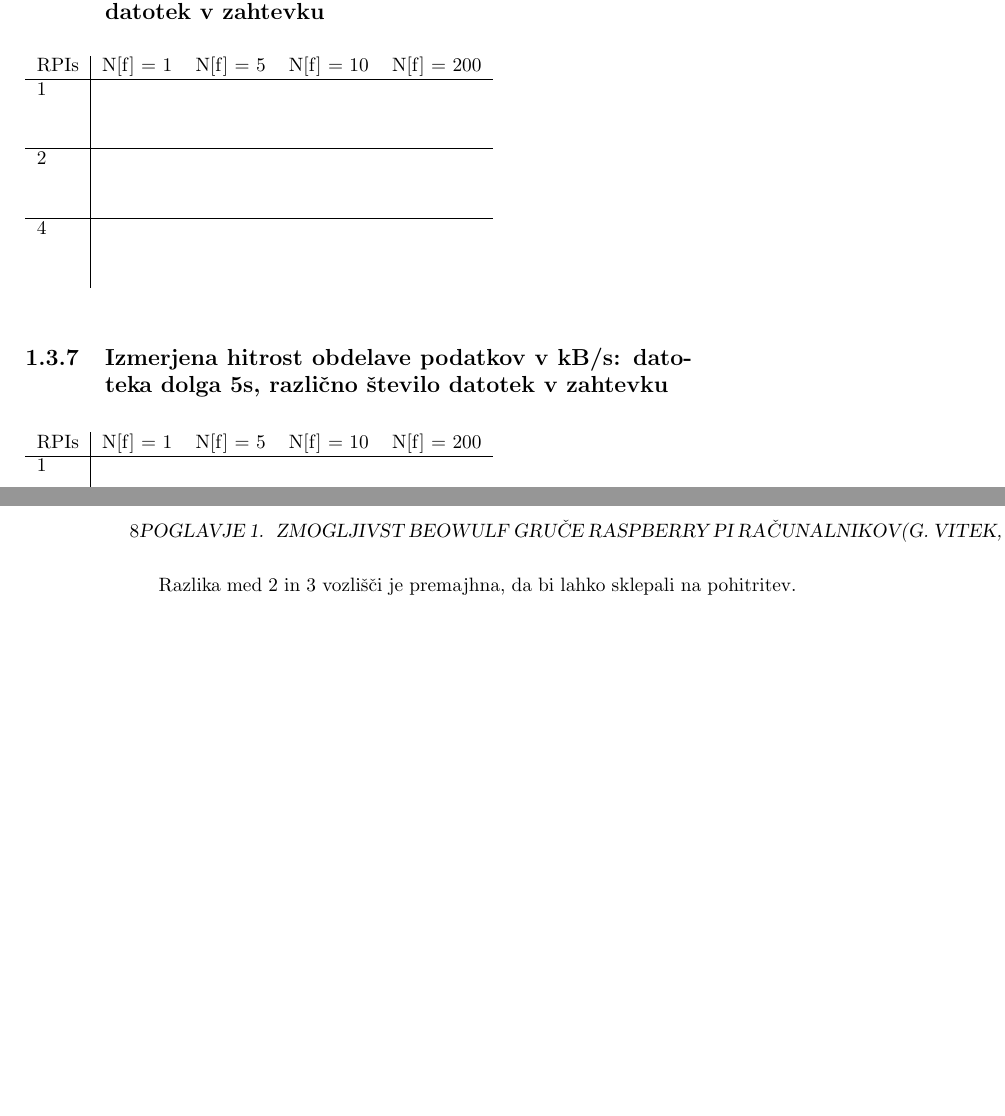
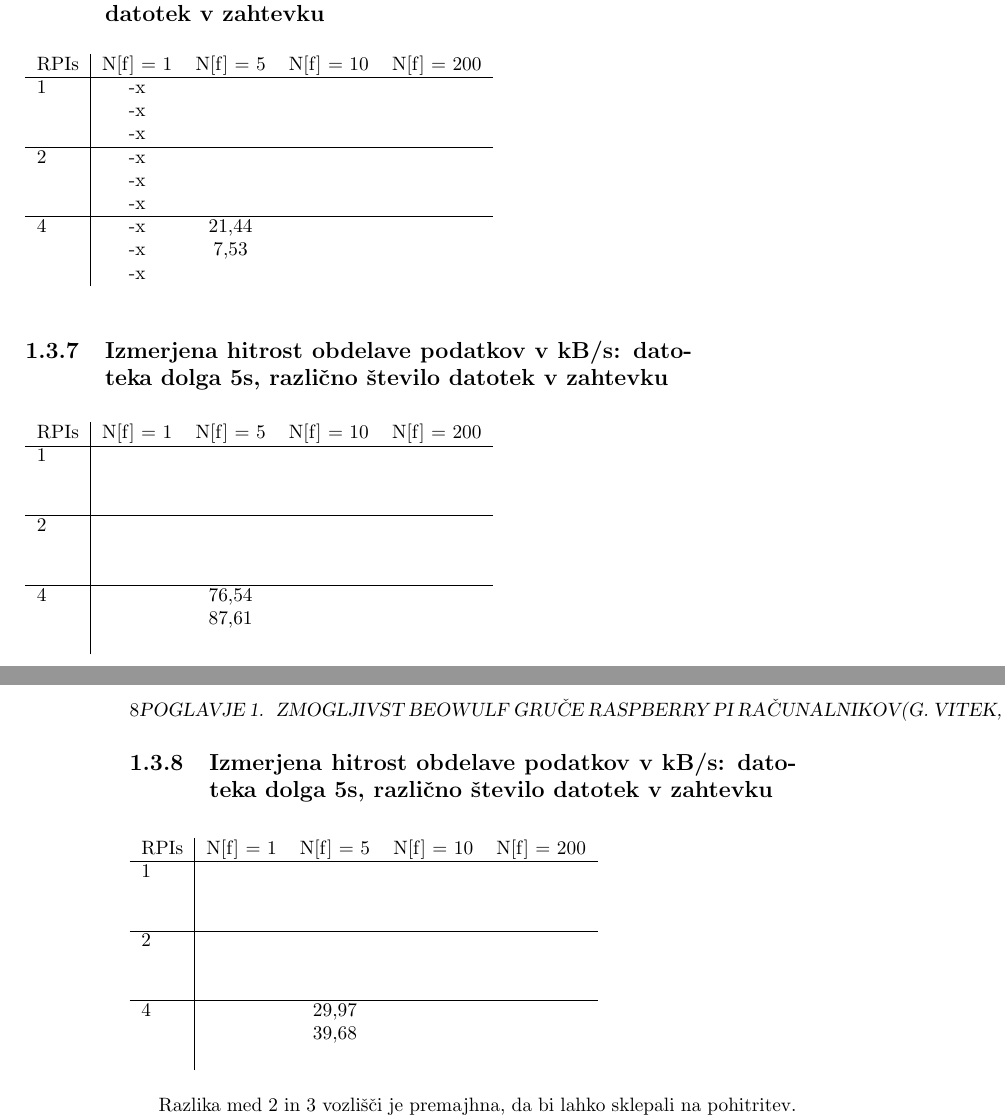
Before and after one commit to Halofit/ClusterFFT, a LaTeX book (tex/mro.tex, which reads tex/poglavje04.tex): two parts of pages 13 and 14 of 17, joined at a grey line, cut so that both start at the same text, the shorter picture padded with empty space. Compiled offline with pdfLaTeX; the source files are stored in an older character set and shown here as Unicode.

Commit message:
druge dodatne meritve, prvi del

```diff
--- a/tex/poglavje04.tex
+++ b/tex/poglavje04.tex
@@ -235,27 +235,27 @@
 \begin{table}[h]
 \begin{tabular}{l|cccc}
 RPIs & N[f] = 1  & N[f] = 5   & N[f] = 10  & N[f] = 200  \\ \cline{1-5}
-1    &           &            &                          \\
-     &           &            &                          \\
-     &           &            &                          \\ \cline{1-5}
+1    &   -x      &            &                          \\
+     &   -x      &            &                          \\
+     &   -x      &            &                          \\ \cline{1-5}
 
-2    &           &            &                          \\
-     &           &            &                          \\
-     &           &            &                          \\ \cline{1-5}
+2    &   -x      &            &                          \\
+     &   -x      &            &                          \\
+     &   -x      &            &                          \\ \cline{1-5}
 
-4    &           &            &                          \\
-     &           &            &                          \\
-     &           &            &                          \\
+4    &   -x      &   21,44    &                          \\
+     &   -x      &    7,53    &                          \\
+     &   -x      &            &                          \\
 \end{tabular}
 \end{table}
 
 %čas fftja v sekundah
-%4    & 10,67     &  55,44     &  98,99                   \\
-%     & 10,66     &  55,93     &  95,94                   \\
-%     & 11,06     &  55,80     &  95,94                   \\
+%4    &           &  28,82     &                          \\
+%     &           &  25,18     &                          \\
+%     &           &            &                          \\
 
 
-%%================================ hitrost računanja =============================
+%%================================ hitrost računanja ============================= FFT
 
 \subsection{Izmerjena hitrost obdelave podatkov v kB/s: datoteka dolga 5s, različno število datotek v zahtevku}
 
@@ -270,8 +270,29 @@
      &           &            &                          \\
      &           &            &                          \\ \cline{1-5}
 
-4    &           &            &                          \\
+4    &           &  76,54     &                          \\
+     &           &  87,61     &                          \\
      &           &            &                          \\
+\end{tabular}
+\end{table}
+
+%%================================ hitrost računanja ============================= seervice
+
+\subsection{Izmerjena hitrost obdelave podatkov v kB/s: datoteka dolga 5s, različno število datotek v zahtevku}
+
+\begin{table}[h]
+\begin{tabular}{l|cccc}
+RPIs & N[f] = 1  & N[f] = 5   & N[f] = 10  & N[f] = 200  \\ \cline{1-5}
+1    &           &            &                          \\
+     &           &            &                          \\
+     &           &            &                          \\ \cline{1-5}
+
+2    &           &            &                          \\
+     &           &            &                          \\
+     &           &            &                          \\ \cline{1-5}
+
+4    &           &  29,97     &                          \\
+     &           &  39,68     &                          \\
      &           &            &                          \\
 \end{tabular}
 \end{table}
```
Also changed, not shown: tex/poglavje04.tex (2 more changed lines).
